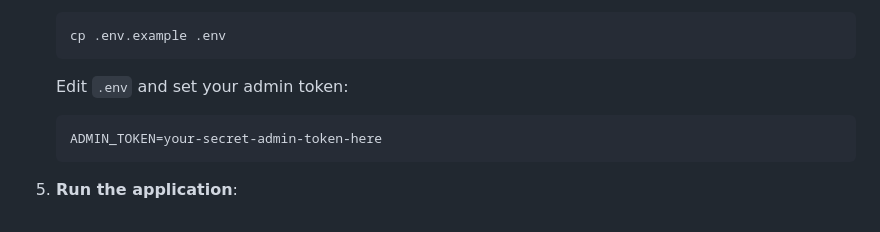
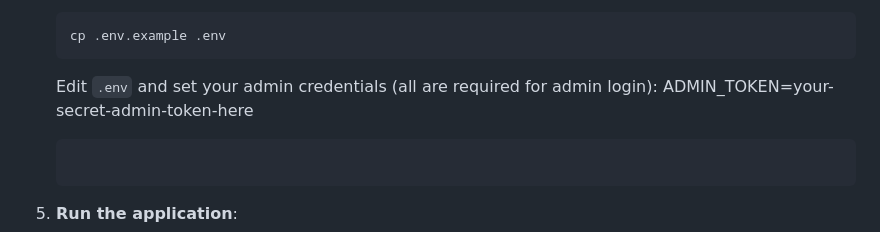
Before and after one commit to GairDotDev/GetMeOutOfHere, a Markdown page: README.md, the part around the change. Drawn GitHub-style.

Commit message:
Update README.md
Co-authored-by: Copilot <175728472+Copilot@users.noreply.github.com>

````diff
--- a/README.md
+++ b/README.md
@@ -58,8 +58,7 @@ This portfolio showcases my work as a backend developer, emphasizing Python/Fast
    cp .env.example .env
    ```
 
-   Edit `.env` and set your admin token:
-   ```
+   Edit `.env` and set your admin credentials (all are required for admin login):
    ADMIN_TOKEN=your-secret-admin-token-here
    ```
 
````
